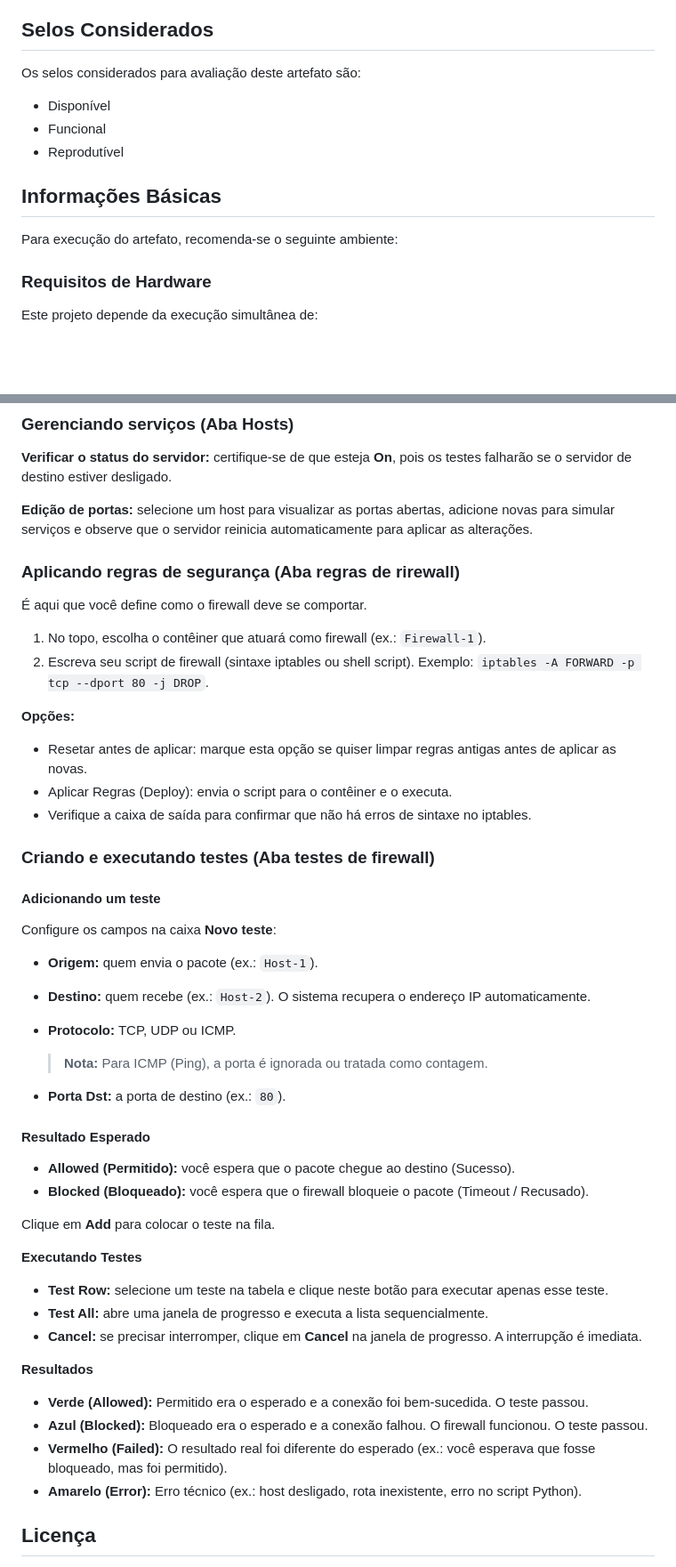
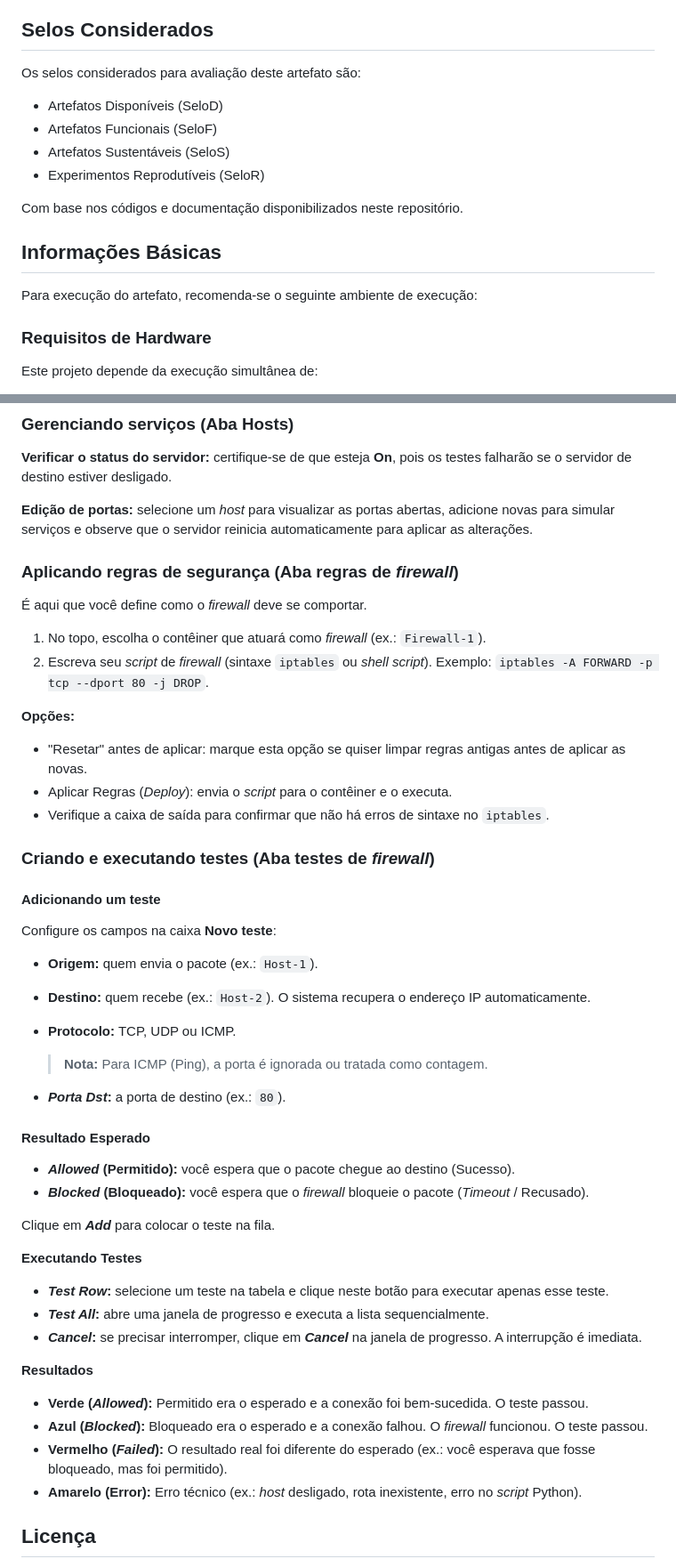
Before and after one commit to luizabasseto/firewallTester, a Markdown page: README.md, 2 parts joined by grey strips. Shown at 89% size. Rendered like a GitHub page; blank space fills up the shorter version.

```diff
--- a/README.md
+++ b/README.md
@@ -30,14 +30,16 @@ firewallTester/
 ## Selos Considerados
 
 Os selos considerados para avaliação deste artefato são:
+-   Artefatos Disponíveis (SeloD)
+-   Artefatos Funcionais (SeloF)
+-   Artefatos Sustentáveis (SeloS)
+-   Experimentos Reprodutíveis (SeloR)
 
-* Disponível
-* Funcional
-* Reprodutível
+Com base nos códigos e documentação disponibilizados neste repositório.
 
 ## Informações Básicas
 
-Para execução do artefato, recomenda-se o seguinte ambiente:
+Para execução do artefato, recomenda-se o seguinte ambiente de execução:
 
 ### Requisitos de Hardware
 
@@ -167,20 +207,20 @@ Antes de abrir o software, configure seu ambiente virtual.
 
 **Verificar o status do servidor:** certifique-se de que esteja **On**, pois os testes falharão se o servidor de destino estiver desligado.
 
-**Edição de portas:** selecione um host para visualizar as portas abertas, adicione novas para simular serviços e observe que o servidor reinicia automaticamente para aplicar as alterações.
+**Edição de portas:** selecione um _host_ para visualizar as portas abertas, adicione novas para simular serviços e observe que o servidor reinicia automaticamente para aplicar as alterações.
 
-### Aplicando regras de segurança (Aba regras de rirewall)
+### Aplicando regras de segurança (Aba regras de _firewall_)
 
-É aqui que você define como o firewall deve se comportar.
- 1. No topo, escolha o contêiner que atuará como firewall (ex.: `Firewall-1`).
- 2. Escreva seu script de firewall (sintaxe iptables ou shell script). Exemplo: ``iptables -A FORWARD -p tcp --dport 80 -j DROP``.
+É aqui que você define como o _firewall_ deve se comportar.
+ 1. No topo, escolha o contêiner que atuará como _firewall_ (ex.: `Firewall-1`).
+ 2. Escreva seu _script_ de _firewall_ (sintaxe `iptables` ou _shell script_). Exemplo: ``iptables -A FORWARD -p tcp --dport 80 -j DROP``.
 
 **Opções:**
-- Resetar antes de aplicar: marque esta opção se quiser limpar regras antigas antes de aplicar as novas.
-- Aplicar Regras (Deploy): envia o script para o contêiner e o executa.
-- Verifique a caixa de saída para confirmar que não há erros de sintaxe no iptables.
+- "Resetar" antes de aplicar: marque esta opção se quiser limpar regras antigas antes de aplicar as novas.
+- Aplicar Regras (_Deploy_): envia o _script_ para o contêiner e o executa.
+- Verifique a caixa de saída para confirmar que não há erros de sintaxe no `iptables`.
 
-### Criando e executando testes (Aba testes de firewall)
+### Criando e executando testes (Aba testes de _firewall_)
 
 #### Adicionando um teste
 
@@ -191,27 +231,27 @@ Configure os campos na caixa **Novo teste**:
 - **Protocolo:** TCP, UDP ou ICMP.
 
   > **Nota:** Para ICMP (Ping), a porta é ignorada ou tratada como contagem.
-- **Porta Dst:** a porta de destino (ex.: `80`).
+- **_Porta Dst_:** a porta de destino (ex.: `80`).
 
 #### Resultado Esperado
 
-- **Allowed (Permitido):** você espera que o pacote chegue ao destino (Sucesso).
-- **Blocked (Bloqueado):** você espera que o firewall bloqueie o pacote (Timeout / Recusado).
+- **_Allowed_ (Permitido):** você espera que o pacote chegue ao destino (Sucesso).
+- **_Blocked_ (Bloqueado):** você espera que o _firewall_ bloqueie o pacote (_Timeout_ / Recusado).
 
-Clique em **Add** para colocar o teste na fila.
+Clique em **_Add_** para colocar o teste na fila.
 
 **Executando Testes**
 
-- **Test Row:** selecione um teste na tabela e clique neste botão para executar apenas esse teste.
-- **Test All:** abre uma janela de progresso e executa a lista sequencialmente.
-- **Cancel:** se precisar interromper, clique em **Cancel** na janela de progresso. A interrupção é imediata.
+- **_Test Row_:** selecione um teste na tabela e clique neste botão para executar apenas esse teste.
+- **_Test All_:** abre uma janela de progresso e executa a lista sequencialmente.
+- **_Cancel_:** se precisar interromper, clique em **_Cancel_** na janela de progresso. A interrupção é imediata.
 
 **Resultados**
 
-- **Verde (Allowed):** Permitido era o esperado e a conexão foi bem-sucedida. O teste passou.
-- **Azul (Blocked):** Bloqueado era o esperado e a conexão falhou. O firewall funcionou. O teste passou.
-- **Vermelho (Failed):** O resultado real foi diferente do esperado (ex.: você esperava que fosse bloqueado, mas foi permitido).
-- **Amarelo (Error):** Erro técnico (ex.: host desligado, rota inexistente, erro no script Python).
+- **Verde (_Allowed_):** Permitido era o esperado e a conexão foi bem-sucedida. O teste passou.
+- **Azul (_Blocked_):** Bloqueado era o esperado e a conexão falhou. O _firewall_ funcionou. O teste passou.
+- **Vermelho (_Failed_):** O resultado real foi diferente do esperado (ex.: você esperava que fosse bloqueado, mas foi permitido).
+- **Amarelo (Error):** Erro técnico (ex.: _host_ desligado, rota inexistente, erro no _script_ Python).
 
 
 ## Licença
```
Also changed, not shown: other parts of README.md (+76 -38 lines).
